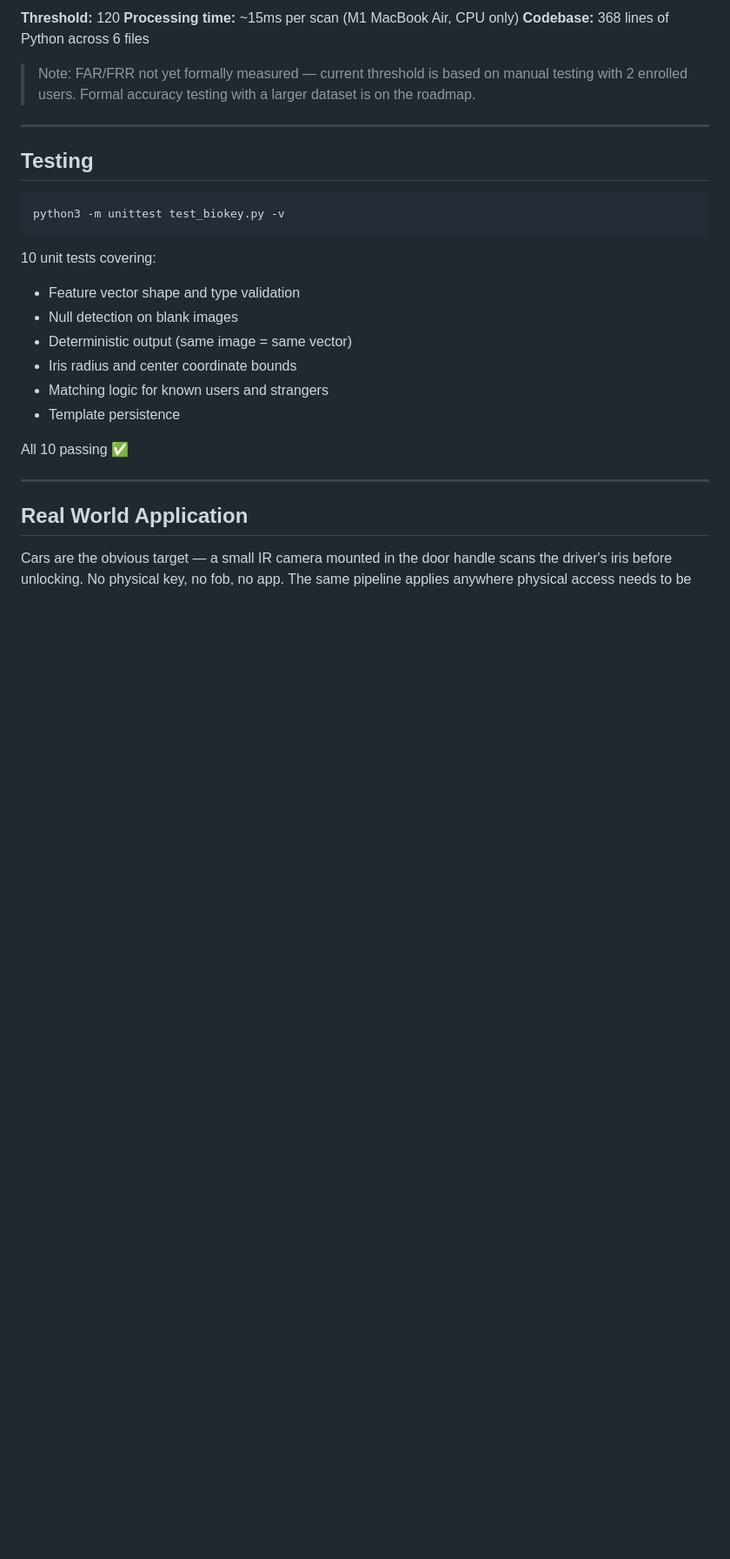
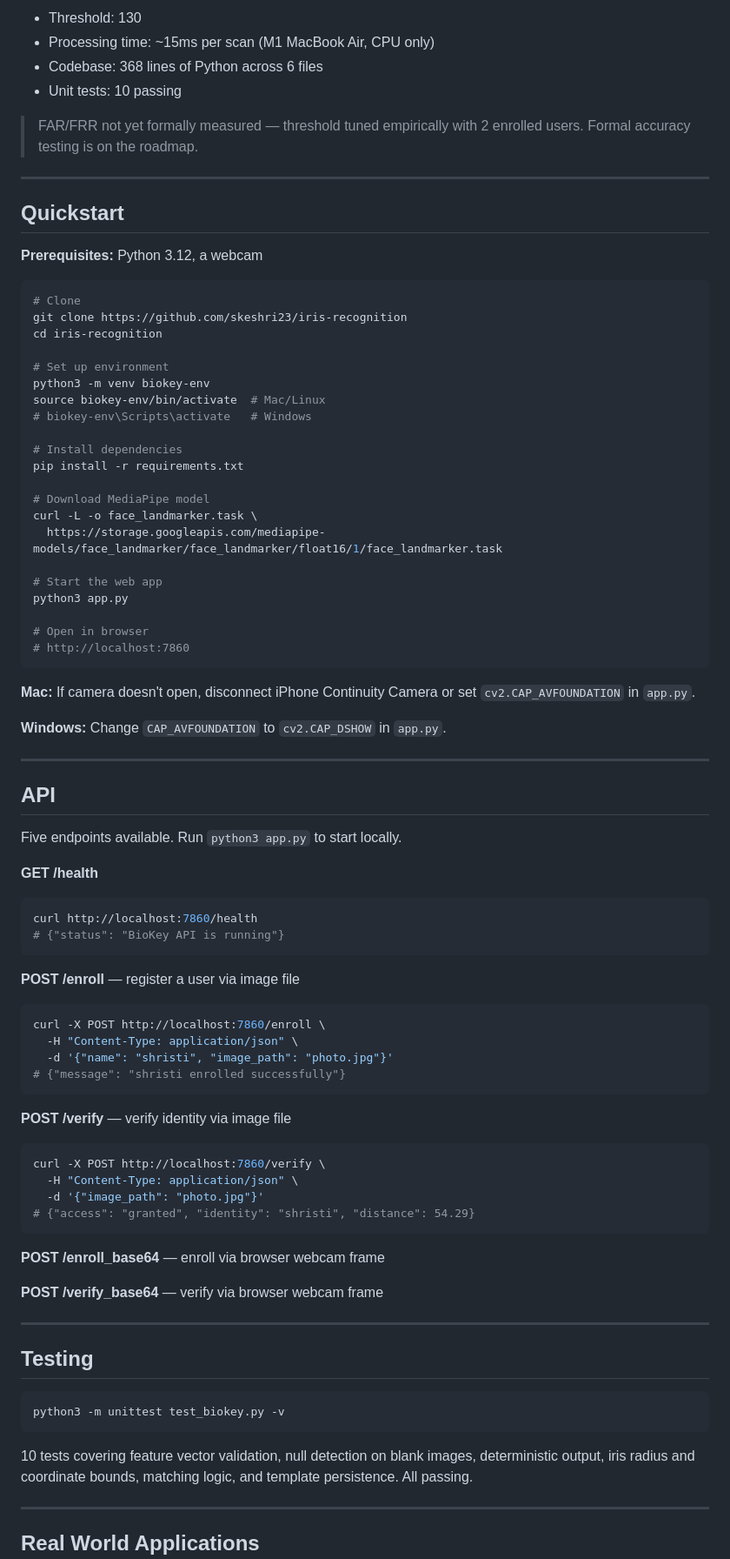
Before and after one commit to skeshri23/iris-recognition, a Markdown page: README.md, the part around one of its changes. Shown at 87% size. Rendered like a GitHub page; blank space fills up the shorter version.

Commit message:
docs: rewrite README - cleaner structure, updated roadmap

````diff
--- a/README.md
+++ b/README.md
@@ -126,11 +55,78 @@ curl -X POST http://127.0.0.1:5000/verify \
 
-**Threshold:** 120
-**Processing time:** ~15ms per scan (M1 MacBook Air, CPU only)
-**Codebase:** 368 lines of Python across 6 files
+- Threshold: 130
+- Processing time: ~15ms per scan (M1 MacBook Air, CPU only)
+- Codebase: 368 lines of Python across 6 files
+- Unit tests: 10 passing
 
-> Note: FAR/FRR not yet formally measured — current threshold is based on
-> manual testing with 2 enrolled users. Formal accuracy testing with a larger
-> dataset is on the roadmap.
+> FAR/FRR not yet formally measured — threshold tuned empirically
+> with 2 enrolled users. Formal accuracy testing is on the roadmap.
+
+---
+
+## Quickstart
+
+**Prerequisites:** Python 3.12, a webcam
+
+```bash
+# Clone
+git clone https://github.com/skeshri23/iris-recognition
+cd iris-recognition
+
+# Set up environment
+python3 -m venv biokey-env
+source biokey-env/bin/activate  # Mac/Linux
+# biokey-env\Scripts\activate   # Windows
+
+# Install dependencies
+pip install -r requirements.txt
+
+# Download MediaPipe model
+curl -L -o face_landmarker.task \
+  https://storage.googleapis.com/mediapipe-models/face_landmarker/face_landmarker/float16/1/face_landmarker.task
+
+# Start the web app
+python3 app.py
+
+# Open in browser
+# http://localhost:7860
+```
+
+**Mac:** If camera doesn't open, disconnect iPhone Continuity Camera
+or set `cv2.CAP_AVFOUNDATION` in `app.py`.
+
+**Windows:** Change `CAP_AVFOUNDATION` to `cv2.CAP_DSHOW` in `app.py`.
+
+---
+
+## API
+
+Five endpoints available. Run `python3 app.py` to start locally.
+
+**GET /health**
+```bash
+curl http://localhost:7860/health
+# {"status": "BioKey API is running"}
+```
+
+**POST /enroll** — register a user via image file
+```bash
+curl -X POST http://localhost:7860/enroll \
+  -H "Content-Type: application/json" \
+  -d '{"name": "shristi", "image_path": "photo.jpg"}'
+# {"message": "shristi enrolled successfully"}
+```
+
+**POST /verify** — verify identity via image file
+```bash
+curl -X POST http://localhost:7860/verify \
+  -H "Content-Type: application/json" \
+  -d '{"image_path": "photo.jpg"}'
+# {"access": "granted", "identity": "shristi", "distance": 54.29}
+```
+
+**POST /enroll_base64** — enroll via browser webcam frame
+
+**POST /verify_base64** — verify via browser webcam frame
 
 ---
 
@@ -140,20 +136,12 @@ curl -X POST http://127.0.0.1:5000/verify \
 python3 -m unittest test_biokey.py -v
 ```
 
-10 unit tests covering:
-- Feature vector shape and type validation
-- Null detection on blank images
-- Deterministic output (same image = same vector)
-- Iris radius and center coordinate bounds
-- Matching logic for known users and strangers
-- Template persistence
-
-All 10 passing ✅
+10 tests covering feature vector validation, null detection on blank
+images, deterministic output, iris radius and coordinate bounds,
+matching logic, and template persistence. All passing.
 
 ---
 
-## Real World Application
+## Real World Applications
 
-Cars are the obvious target — a small IR camera mounted in the door handle
-scans the driver's iris before unlocking. No physical key, no fob, no app.
 The same pipeline applies anywhere physical access needs to be controlled:
````
Also changed, not shown: other parts of README.md (+37 -98 lines).
